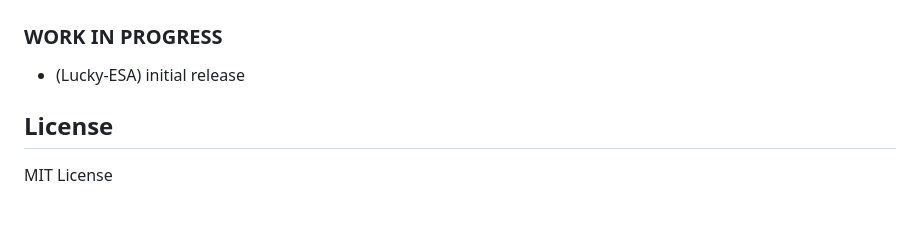
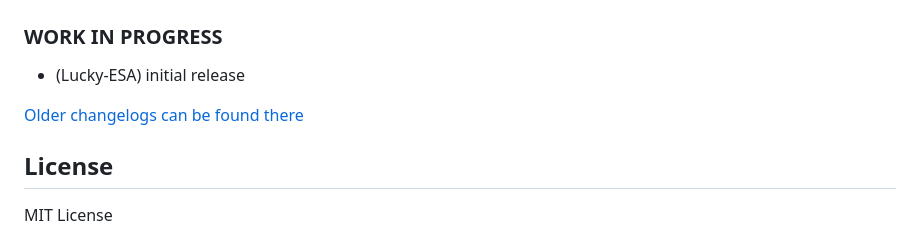
Before and after one commit to Lucky-ESA/ioBroker.e2-openwebif, a Markdown page: README.md, the part around the change. Drawn GitHub-style; blank space fills up the shorter version.

Commit message:
Update from template: S6020-addChangelogOld

```diff
--- a/README.md
+++ b/README.md
@@ -50,6 +50,8 @@ Remote control for your Enigma2 Receivers.
 
 - (Lucky-ESA) initial release
 
+[Older changelogs can be found there](CHANGELOG_OLD.md)
+
 ## License
 
 MIT License
```
Also changed, not shown: CHANGELOG_OLD.md (added, +1 -0 lines).
